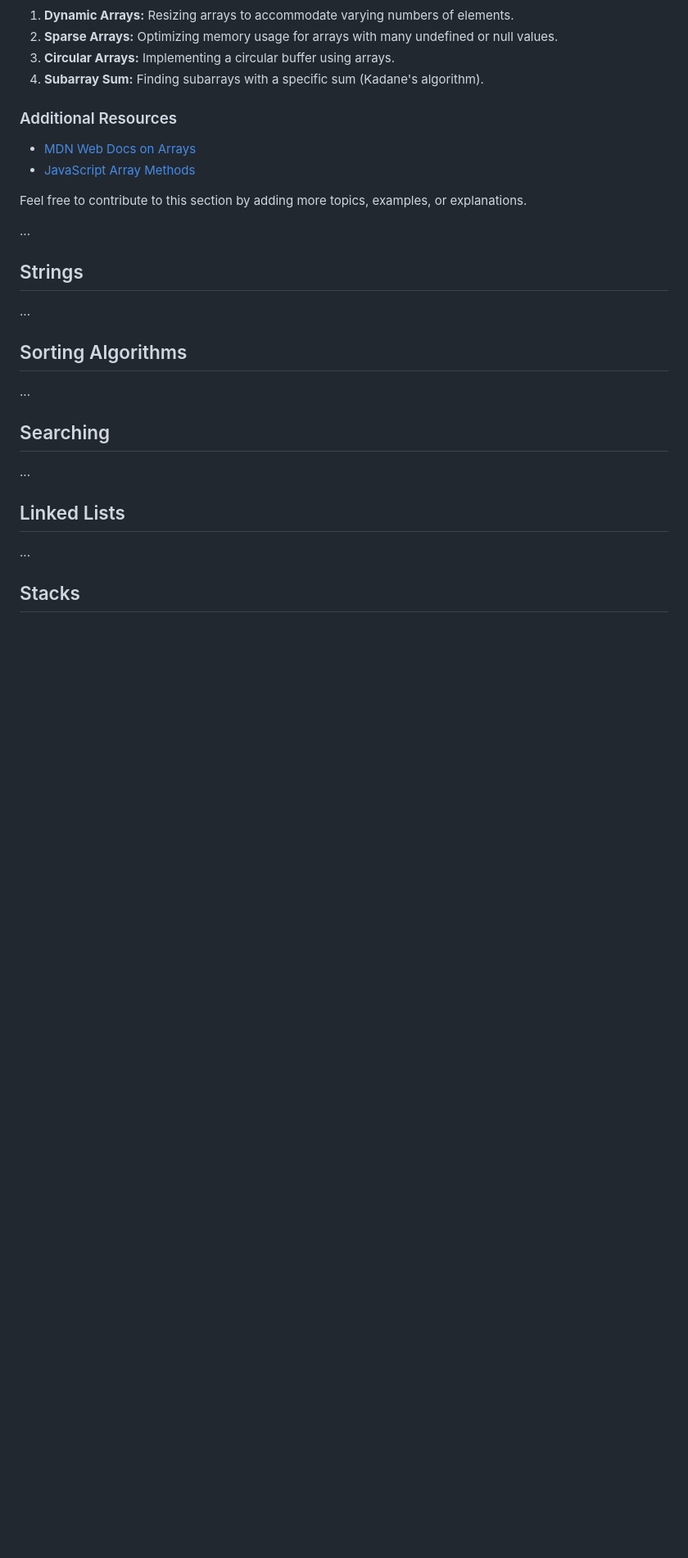
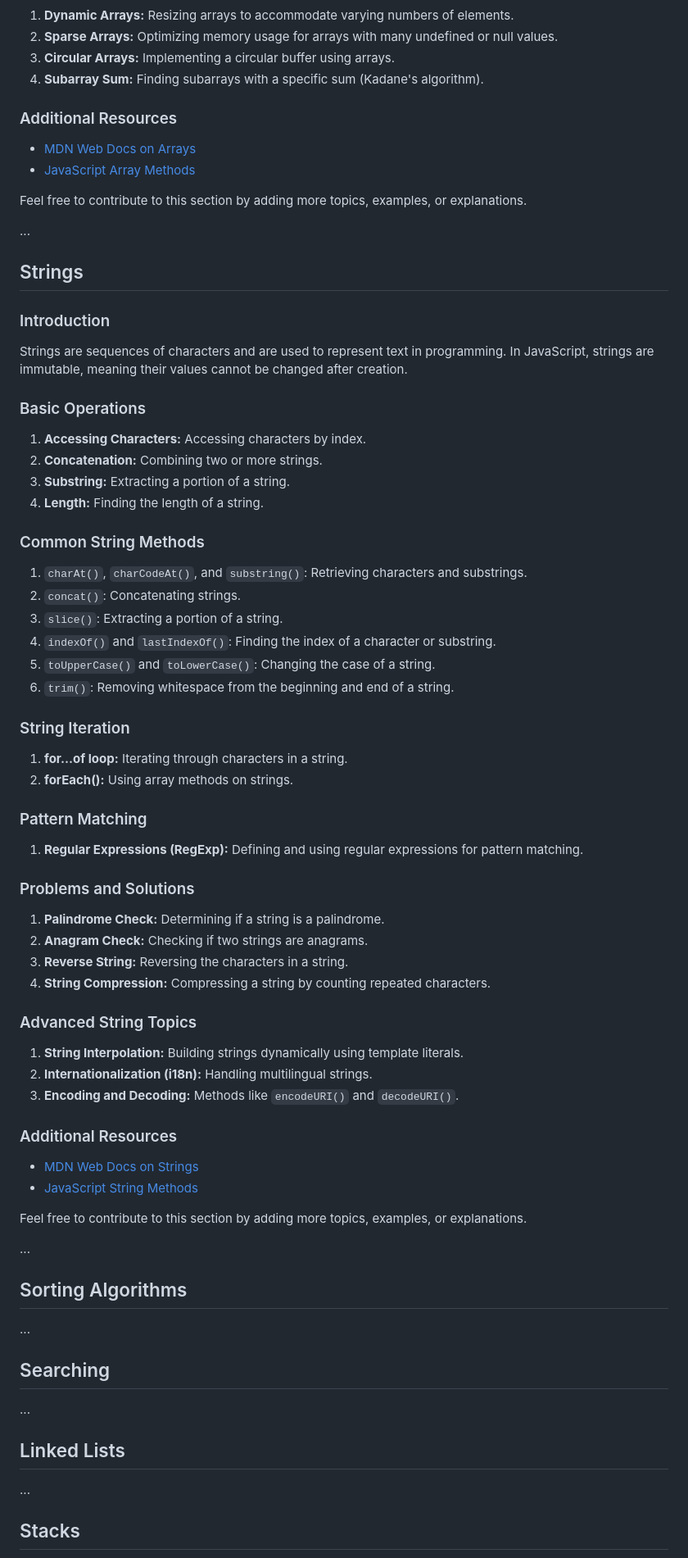
Before and after one commit to sumansingh226/DSA-AlgorithmsWithJavaScript, a Markdown page: README.md, the part around the change. Shown at 82% size. Rendered like a GitHub page; blank space fills up the shorter version.

Commit message:
define readme.md topics for strings

```diff
--- a/README.md
+++ b/README.md
@@ -86,6 +86,55 @@ Feel free to contribute to this section by adding more topics, examples, or expl
 ...
 
 ## Strings
+
+### Introduction
+
+Strings are sequences of characters and are used to represent text in programming. In JavaScript, strings are immutable, meaning their values cannot be changed after creation.
+
+### Basic Operations
+
+1. **Accessing Characters:** Accessing characters by index.
+2. **Concatenation:** Combining two or more strings.
+3. **Substring:** Extracting a portion of a string.
+4. **Length:** Finding the length of a string.
+
+### Common String Methods
+
+1. `charAt()`, `charCodeAt()`, and `substring()`: Retrieving characters and substrings.
+2. `concat()`: Concatenating strings.
+3. `slice()`: Extracting a portion of a string.
+4. `indexOf()` and `lastIndexOf()`: Finding the index of a character or substring.
+5. `toUpperCase()` and `toLowerCase()`: Changing the case of a string.
+6. `trim()`: Removing whitespace from the beginning and end of a string.
+
+### String Iteration
+
+1. **for...of loop:** Iterating through characters in a string.
+2. **forEach():** Using array methods on strings.
+
+### Pattern Matching
+
+1. **Regular Expressions (RegExp):** Defining and using regular expressions for pattern matching.
+
+### Problems and Solutions
+
+1. **Palindrome Check:** Determining if a string is a palindrome.
+2. **Anagram Check:** Checking if two strings are anagrams.
+3. **Reverse String:** Reversing the characters in a string.
+4. **String Compression:** Compressing a string by counting repeated characters.
+
+### Advanced String Topics
+
+1. **String Interpolation:** Building strings dynamically using template literals.
+2. **Internationalization (i18n):** Handling multilingual strings.
+3. **Encoding and Decoding:** Methods like `encodeURI()` and `decodeURI()`.
+
+### Additional Resources
+
+- [MDN Web Docs on Strings](https://developer.mozilla.org/en-US/docs/Web/JavaScript/Reference/Global_Objects/String)
+- [JavaScript String Methods](https://www.w3schools.com/js/js_string_methods.asp)
+
+Feel free to contribute to this section by adding more topics, examples, or explanations.
 
 ...
 
```
